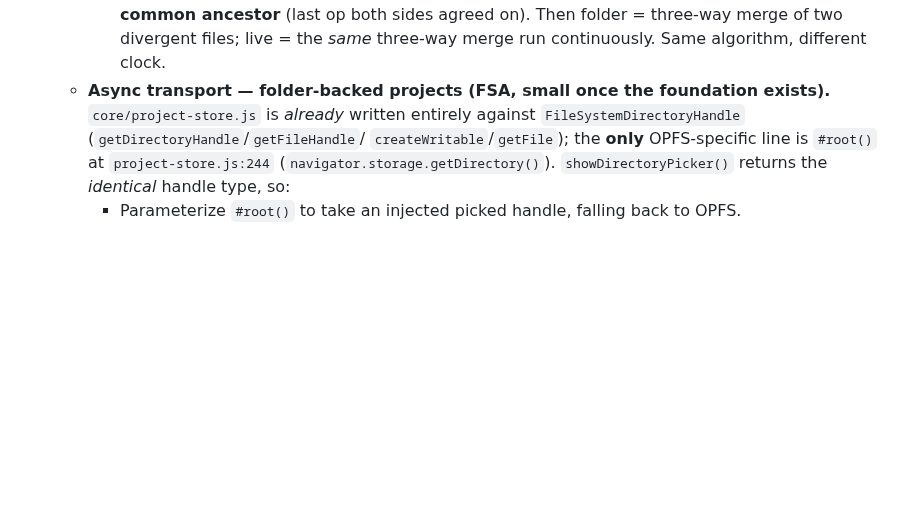
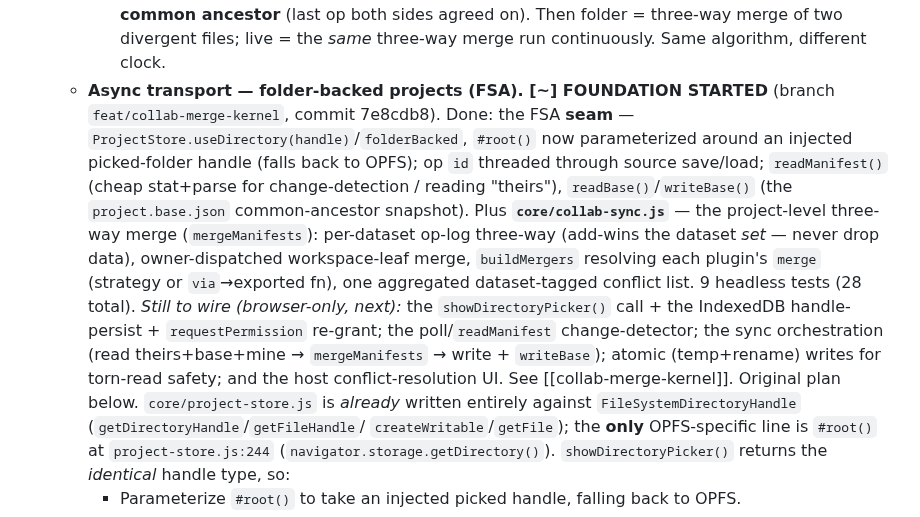
Before and after one commit to crosstab-stats/crosstab, a Markdown page: TODO.md, the part around the change. GitHub-like rendering; blank space fills up the shorter version.

Commit message:
docs: folder-transport foundation STARTED (#143)
Co-Authored-By: Claude Opus 4.8 (1M context) <noreply@anthropic.com>
Claude-Session: https://claude.ai/code/session_01VfhHBBkh3Yyt3EApcmaMCz

```diff
--- a/TODO.md
+++ b/TODO.md
@@ -472,8 +472,23 @@ Status legend: `[ ]` todo · `[~]` in progress · `[x]` done.
       and record a **common ancestor** (last op both sides agreed on). Then folder =
       three-way merge of two divergent files; live = the *same* three-way merge run
       continuously. Same algorithm, different clock.
-  - **Async transport — folder-backed projects (FSA, small once the foundation
-    exists).** `core/project-store.js` is *already* written entirely against
+  - **Async transport — folder-backed projects (FSA). [~] FOUNDATION STARTED**
+    (branch `feat/collab-merge-kernel`, commit 7e8cdb8). Done: the FSA **seam** —
+    `ProjectStore.useDirectory(handle)`/`folderBacked`, `#root()` now parameterized
+    around an injected picked-folder handle (falls back to OPFS); op `id` threaded
+    through source save/load; `readManifest()` (cheap stat+parse for change-detection
+    / reading "theirs"), `readBase()`/`writeBase()` (the `project.base.json`
+    common-ancestor snapshot). Plus **`core/collab-sync.js`** — the project-level
+    three-way merge (`mergeManifests`): per-dataset op-log three-way (add-wins the
+    dataset *set* — never drop data), owner-dispatched workspace-leaf merge,
+    `buildMergers` resolving each plugin's `merge` (strategy or `via`→exported fn),
+    one aggregated dataset-tagged conflict list. 9 headless tests (28 total).
+    *Still to wire (browser-only, next):* the `showDirectoryPicker()` call + the
+    IndexedDB handle-persist + `requestPermission` re-grant; the poll/`readManifest`
+    change-detector; the sync orchestration (read theirs+base+mine → `mergeManifests`
+    → write + `writeBase`); atomic (temp+rename) writes for torn-read safety; and the
+    host conflict-resolution UI. See [[collab-merge-kernel]]. Original plan below.
+    `core/project-store.js` is *already* written entirely against
     `FileSystemDirectoryHandle` (`getDirectoryHandle`/`getFileHandle`/
     `createWritable`/`getFile`); the **only** OPFS-specific line is `#root()` at
     `project-store.js:244` (`navigator.storage.getDirectory()`).
```
